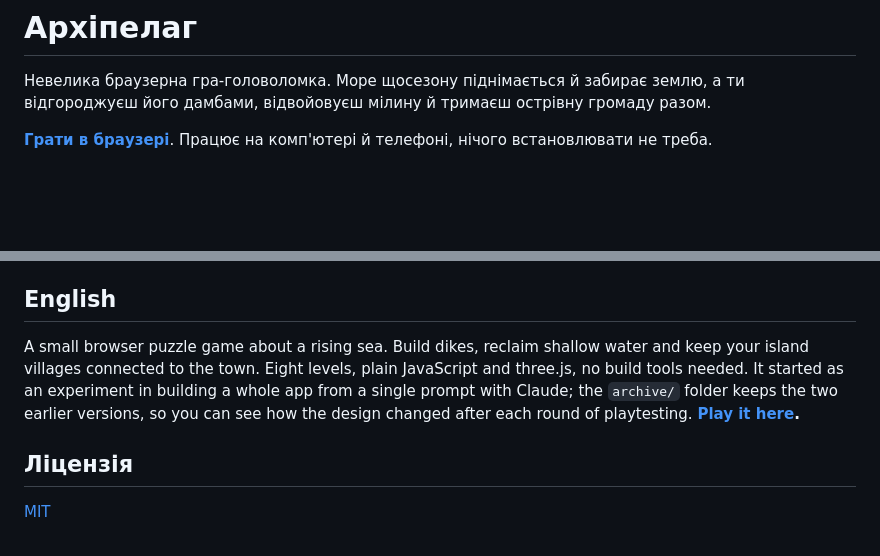
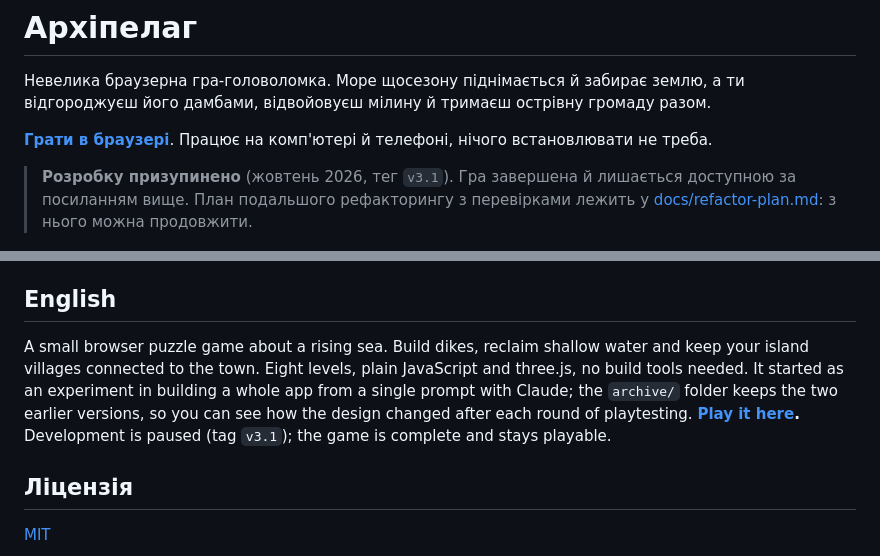
Before and after one commit to BohdanRybalka/archipelag-game, a Markdown page: README.md, 2 parts joined by grey strips. Drawn GitHub-style; blank space fills up the shorter version.

```diff
--- a/README.md
+++ b/README.md
@@ -3,6 +3,8 @@
 Невелика браузерна гра-головоломка. Море щосезону піднімається й забирає землю, а ти відгороджуєш його дамбами, відвойовуєш мілину й тримаєш острівну громаду разом.
 
 **[Грати в браузері](https://bohdanrybalka.github.io/archipelag-game/)**. Працює на комп'ютері й телефоні, нічого встановлювати не треба.
+
+> **Розробку призупинено** (жовтень 2026, тег `v3.1`). Гра завершена й лишається доступною за посиланням вище. План подальшого рефакторингу з перевірками лежить у [docs/refactor-plan.md](docs/refactor-plan.md): з нього можна продовжити.
 
 ![Головний екран](docs/screenshots/title.png)
 
@@ -110,7 +112,7 @@ npm run check
 
 ## English
 
-A small browser puzzle game about a rising sea. Build dikes, reclaim shallow water and keep your island villages connected to the town. Eight levels, plain JavaScript and three.js, no build tools needed. It started as an experiment in building a whole app from a single prompt with Claude; the `archive/` folder keeps the two earlier versions, so you can see how the design changed after each round of playtesting. **[Play it here](https://bohdanrybalka.github.io/archipelag-game/).**
+A small browser puzzle game about a rising sea. Build dikes, reclaim shallow water and keep your island villages connected to the town. Eight levels, plain JavaScript and three.js, no build tools needed. It started as an experiment in building a whole app from a single prompt with Claude; the `archive/` folder keeps the two earlier versions, so you can see how the design changed after each round of playtesting. **[Play it here](https://bohdanrybalka.github.io/archipelag-game/).** Development is paused (tag `v3.1`); the game is complete and stays playable.
 
 ## Ліцензія
 
```
Also changed, not shown: docs/refactor-plan.md (+7 -5 lines).
